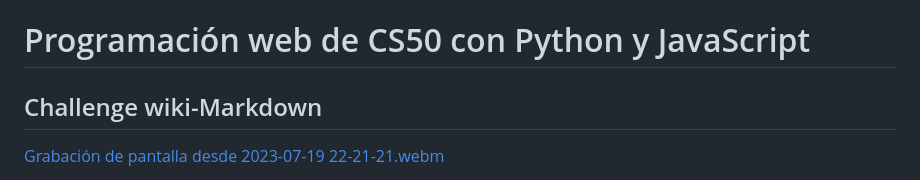
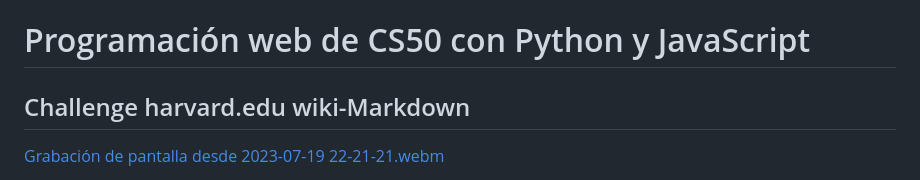
Before and after one commit to Menrry/Wiki-Markdown, a Markdown page: README.md, the part around the change. GitHub-like rendering.

```diff
--- a/README.md
+++ b/README.md
@@ -1,6 +1,6 @@
 # Programación web de CS50 con Python y JavaScript
 
-## Challenge wiki-Markdown
+## Challenge harvard.edu wiki-Markdown
 
 [Grabación de pantalla desde 2023-07-19 22-21-21.webm](https://github.com/Menrry/Wiki-Markdown/assets/83178947/af7844b0-ba01-4b29-b07a-c51d02fe3286)
 
```
